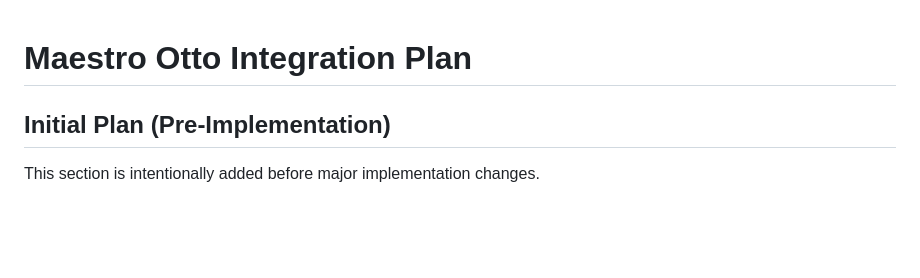
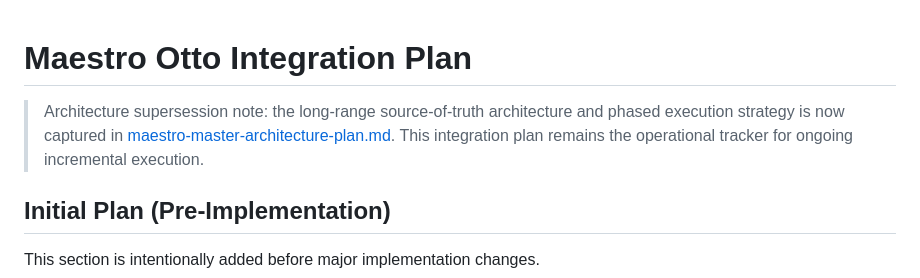
Before and after one commit to ronaldarroyowatson/Maestro, a Markdown page: docs/maestro-otto-integration-plan.md, the part around the change. Rendered like a GitHub page; blank space fills up the shorter version.

Commit message:
Add Maestro master architecture execution plan
Co-authored-by: Copilot <223556219+Copilot@users.noreply.github.com>

```diff
--- a/docs/maestro-otto-integration-plan.md
+++ b/docs/maestro-otto-integration-plan.md
@@ -1,4 +1,6 @@
 # Maestro Otto Integration Plan
+
+> Architecture supersession note: the long-range source-of-truth architecture and phased execution strategy is now captured in [maestro-master-architecture-plan.md](./maestro-master-architecture-plan.md). This integration plan remains the operational tracker for ongoing incremental execution.
 
 ## Initial Plan (Pre-Implementation)
 
```
Also changed, not shown: docs/maestro-master-architecture-plan.md (added, +432 -0 lines).
